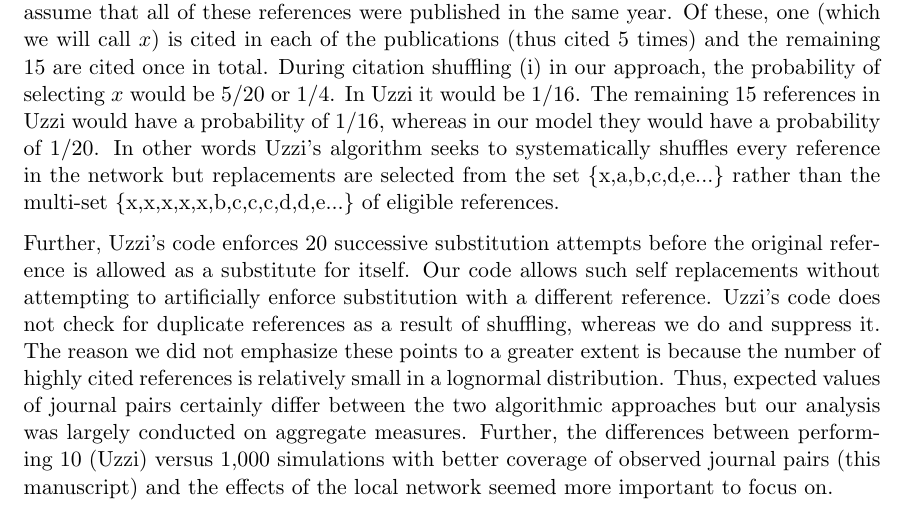
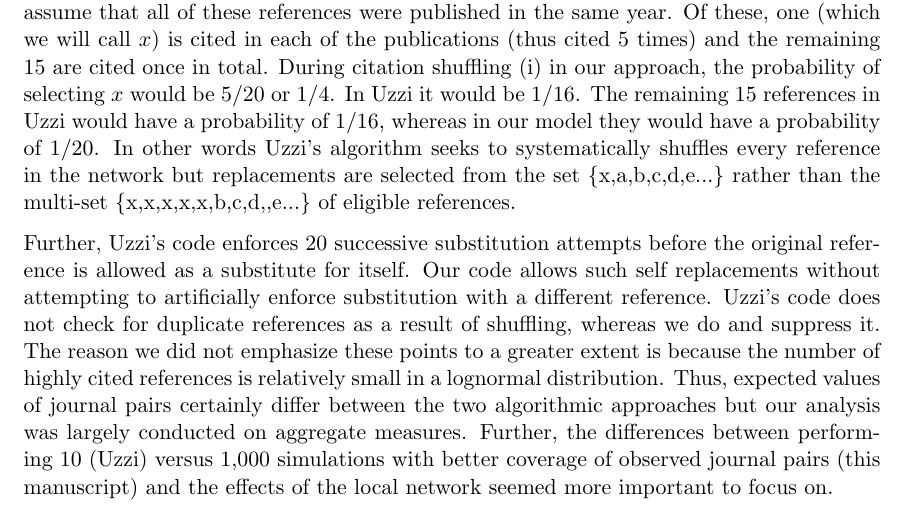
Before and after one commit to NETESOLUTIONS/QSS, a LaTeX document (rebuttal.tex): part of page 10 of 11, cut so that both start at the same text. Compiled offline with pdfLaTeX.

Commit message:
post TW-GC

```diff
--- a/rebuttal.tex
+++ b/rebuttal.tex
@@ -159,7 +159,7 @@ Based on the selected background network, z-scores are computed for each discipl
 Our apologies for not being clear. In the  revised manuscript, we have also highlighted a section of the Materials and Methods that is relevant. In examining the citation shuffling code of Uzzi kindly shared by Satyam Mukherjee and Ben Jones, we realized that the choice of substitutions was restricted to the set rather than the multi-set of eligible references. While their reciprocal substitution approach  ensures that the total number of references stratified by year of publication is still preserved after shuffling, the selection of a substituent is equiprobable. In either a local or a global network, it does not make sense to treat a highly cited reference as equiprobable with a reference cited only once. This flies in the face of what we know about preferential attachment and citation practice.
 
 Consider a toy Web of Science dataset consisting of 5 publications all published in the same year. Each of these publications cites 4 references, thus, 20 citations. For simplicity, we will assume that all of these references were published in the same year. Of these, one (which we will call $x$) is cited in each of the publications (thus cited 5 times) and the remaining 15 are cited once in total. During citation shuffling (i)  in our approach, the probability of selecting $x$ would be 5/20 or 1/4. In Uzzi it would be 1/16. The remaining 15 references in Uzzi would have a probability of 1/16, whereas in our model they would have a probability of 1/20. In other words
-Uzzi's algorithm seeks to systematically shuffles every reference in the network but replacements are selected from the set \{x,a,b,c,d,e...\} rather than the multi-set \{x,x,x,x,x,b,c,c,c,d,d,e...\} of eligible references.
+Uzzi's algorithm seeks to systematically shuffles every reference in the network but replacements are selected from the set \{x,a,b,c,d,e...\} rather than the multi-set \{x,x,x,x,x,b,c,d,,e...\} of eligible references.
 
 Further, Uzzi's code enforces 20 successive substitution attempts before the original reference is allowed as a substitute for itself. Our code allows such self replacements without attempting to artificially enforce substitution with a different reference. Uzzi's code does not check for duplicate references as a result of shuffling, whereas we do and suppress it. The reason we did not emphasize these points to a greater extent is because the number of highly cited references is relatively small in a lognormal distribution. Thus, expected values of journal pairs certainly differ between the two algorithmic approaches but our analysis was largely conducted on aggregate measures. Further, the differences between performing 10 (Uzzi) versus 1,000 simulations with better coverage of observed journal pairs (this manuscript) and the effects of the local network seemed more important to focus on.
 
```
